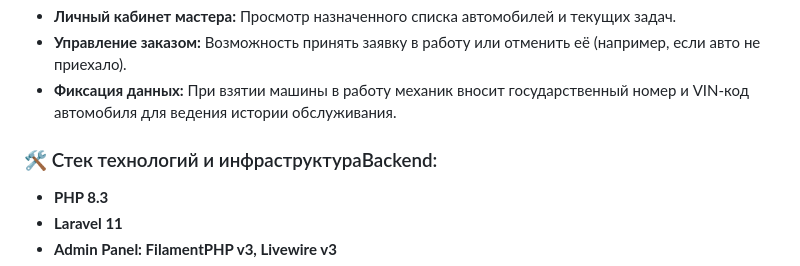
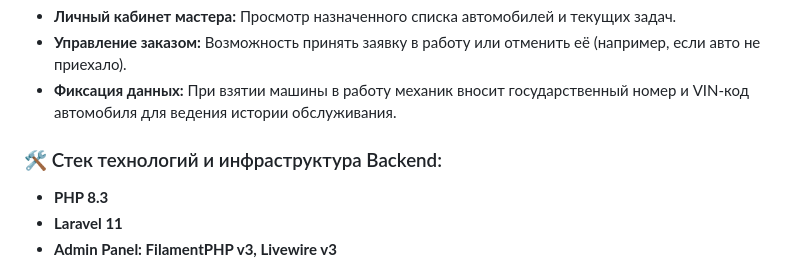
Before and after one commit to dev-backend-core/sto, a Markdown page: README.md, the part around one of its changes. Rendered like a GitHub page.

```diff
--- a/README.md
+++ b/README.md
@@ -27,7 +27,7 @@
 * **Управление заказом:** Возможность принять заявку в работу или отменить её (например, если авто не приехало).
 * **Фиксация данных:** При взятии машины в работу механик вносит государственный номер и VIN-код автомобиля для ведения истории обслуживания.
 
-### 🛠 Стек технологий и инфраструктураBackend:
+### 🛠 Стек технологий и инфраструктура Backend:
 * **PHP 8.3**
 * **Laravel 11**
 * **Admin Panel: FilamentPHP v3, Livewire v3**
```
Also changed, not shown: other parts of README.md (+2 -1 lines).
